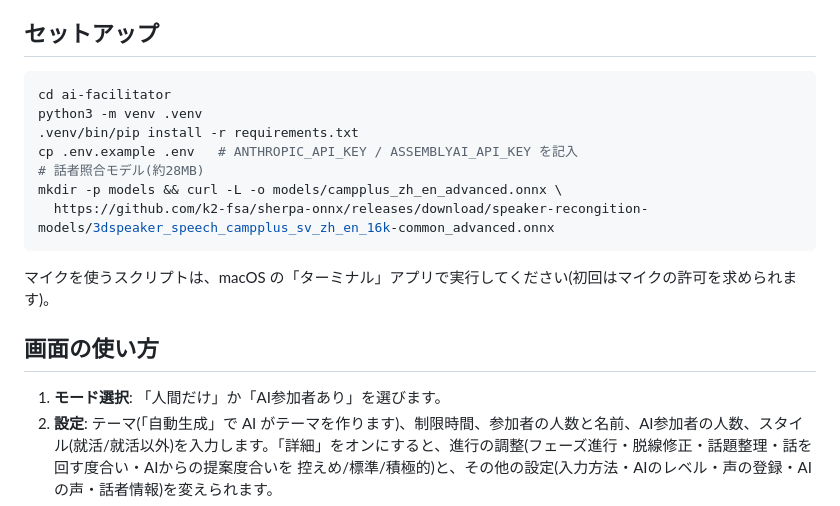
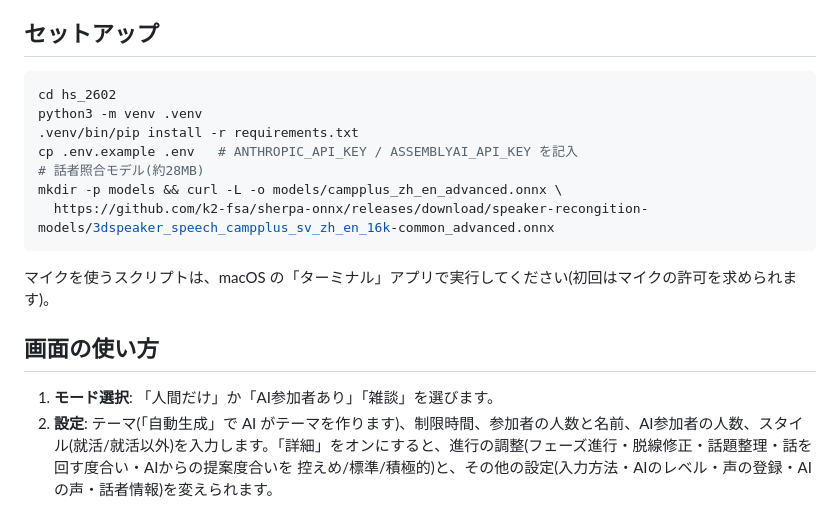
Before and after one commit to jphacks/hs_2602, a Markdown page: docs/setup.md, the part around the change. GitHub-like rendering.

````diff
--- a/docs/setup.md
+++ b/docs/setup.md
@@ -5,7 +5,7 @@
 
 ## セットアップ
 ```bash
-cd ai-facilitator
+cd hs_2602
 python3 -m venv .venv
 .venv/bin/pip install -r requirements.txt
 cp .env.example .env   # ANTHROPIC_API_KEY / ASSEMBLYAI_API_KEY を記入
@@ -16,7 +16,7 @@ mkdir -p models && curl -L -o models/campplus_zh_en_advanced.onnx \
 マイクを使うスクリプトは、macOS の「ターミナル」アプリで実行してください(初回はマイクの許可を求められます)。
 
 ## 画面の使い方
-1. **モード選択**: 「人間だけ」か「AI参加者あり」を選びます。
+1. **モード選択**: 「人間だけ」か「AI参加者あり」「雑談」を選びます。
 2. **設定**: テーマ(「自動生成」で AI がテーマを作ります)、制限時間、参加者の人数と名前、AI参加者の人数、スタイル(就活/就活以外)を入力します。「詳細」をオンにすると、進行の調整(フェーズ進行・脱線修正・話題整理・話を回す度合い・AIからの提案度合いを 控えめ/標準/積極的)と、その他の設定(入力方法・AIのレベル・声の登録・AIの声・話者情報)を変えられます。
 3. **進行**: 「開始」で GD が始まります。参加者カードの幅は発言量に応じて変わります。
 
````
